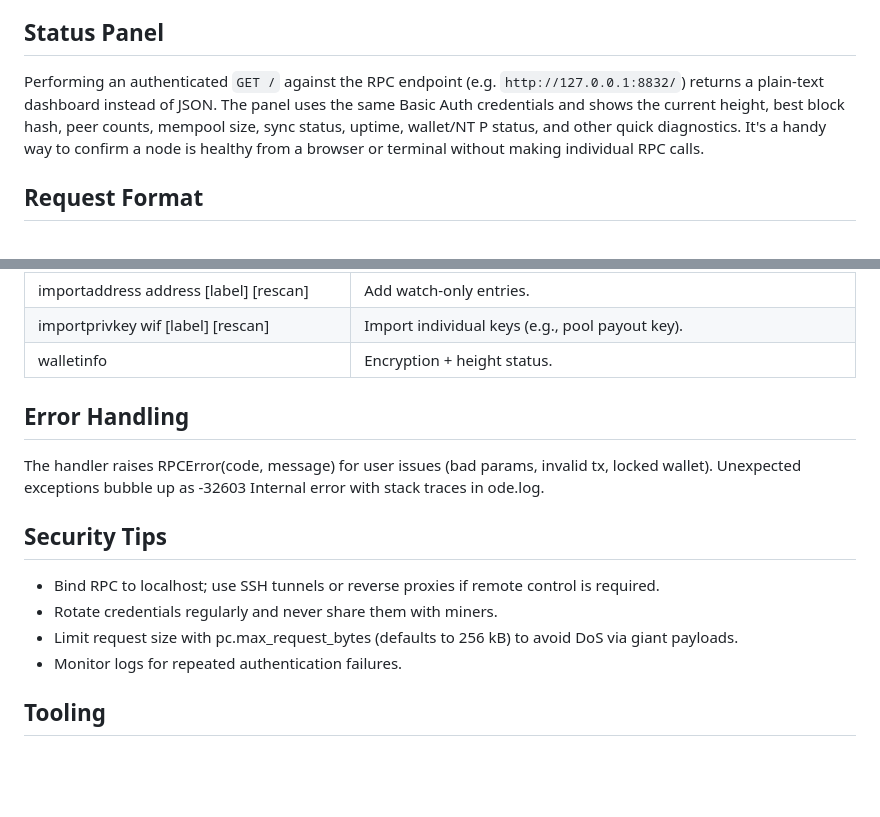
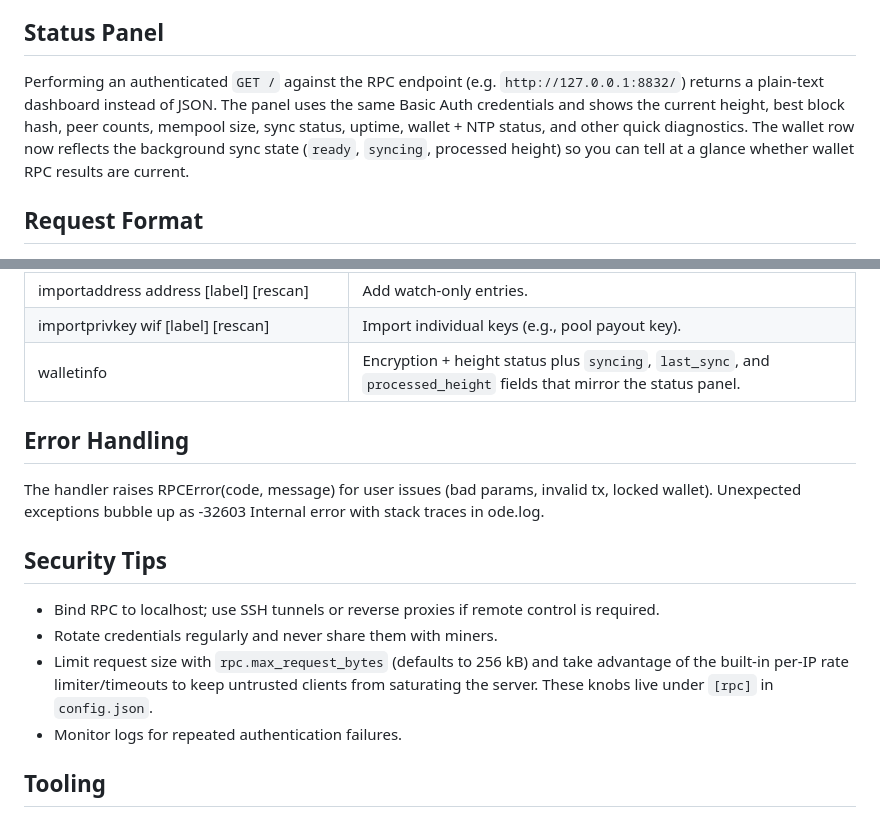
Before and after one commit to Baseline-Blockchain/baseline-node, a Markdown page: docs/rpc.md, 2 parts joined by grey strips. Rendered like a GitHub page; blank space fills up the shorter version.

```diff
--- a/docs/rpc.md
+++ b/docs/rpc.md
@@ -5,7 +5,7 @@ pc.host:rpc.port (default 127.0.0.1:8832).
 
 ## Status Panel
 
-Performing an authenticated `GET /` against the RPC endpoint (e.g. `http://127.0.0.1:8832/`) returns a plain-text dashboard instead of JSON. The panel uses the same Basic Auth credentials and shows the current height, best block hash, peer counts, mempool size, sync status, uptime, wallet/NT P status, and other quick diagnostics. It's a handy way to confirm a node is healthy from a browser or terminal without making individual RPC calls.
+Performing an authenticated `GET /` against the RPC endpoint (e.g. `http://127.0.0.1:8832/`) returns a plain-text dashboard instead of JSON. The panel uses the same Basic Auth credentials and shows the current height, best block hash, peer counts, mempool size, sync status, uptime, wallet + NTP status, and other quick diagnostics. The wallet row now reflects the background sync state (`ready`, `syncing`, processed height) so you can tell at a glance whether wallet RPC results are current.
 
 ## Request Format
 
@@ -75,7 +75,7 @@ Baseline ships with address/tx indexes enabled so block explorers can stay in sy
 | importwallet path [rescan] | Restore from a dump file. |
 | importaddress address [label] [rescan] | Add watch-only entries. |
 | importprivkey wif [label] [rescan] | Import individual keys (e.g., pool payout key). |
-| walletinfo | Encryption + height status. |
+| walletinfo | Encryption + height status plus `syncing`, `last_sync`, and `processed_height` fields that mirror the status panel. |
 
 ## Error Handling
 
@@ -86,8 +86,7 @@ ode.log.
 
 - Bind RPC to localhost; use SSH tunnels or reverse proxies if remote control is required.
 - Rotate credentials regularly and never share them with miners.
-- Limit request size with
-pc.max_request_bytes (defaults to 256 kB) to avoid DoS via giant payloads.
+- Limit request size with `rpc.max_request_bytes` (defaults to 256 kB) and take advantage of the built-in per-IP rate limiter/timeouts to keep untrusted clients from saturating the server. These knobs live under `[rpc]` in `config.json`.
 - Monitor logs for repeated authentication failures.
 
 ## Tooling
```
Also changed, not shown: other parts of docs/rpc.md (+3 -2 lines).
